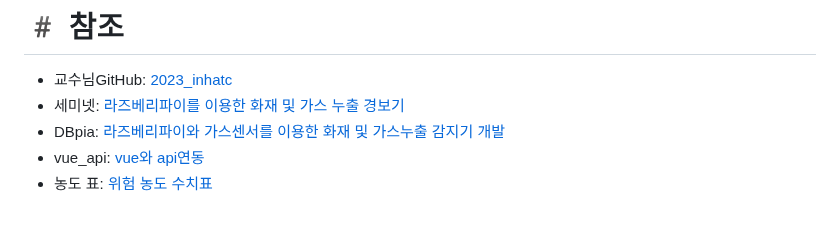
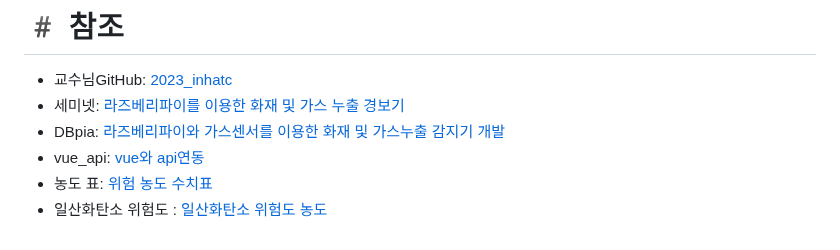
Before and after one commit to ikk5515/raspberry-pi-project, a Markdown page: README.md, the part around the change. Drawn GitHub-style.

```diff
--- a/README.md
+++ b/README.md
@@ -115,3 +115,4 @@
  - DBpia: [라즈베리파이와 가스센서를 이용한 화재 및 가스누출 감지기 개발](https://www.dbpia.co.kr/journal/articleDetail?nodeId=NODE07467666)
  - vue_api: [vue와 api연동](https://jeong-dev-blog.tistory.com/4)
  - 농도 표: [위험 농도 수치표](https://thepoc.co.kr/57)
+ - 일산화탄소 위험도 : [일산화탄소 위험도 농도](http://www.gasnews.com/news/articleView.html?idxno=100107)
```
